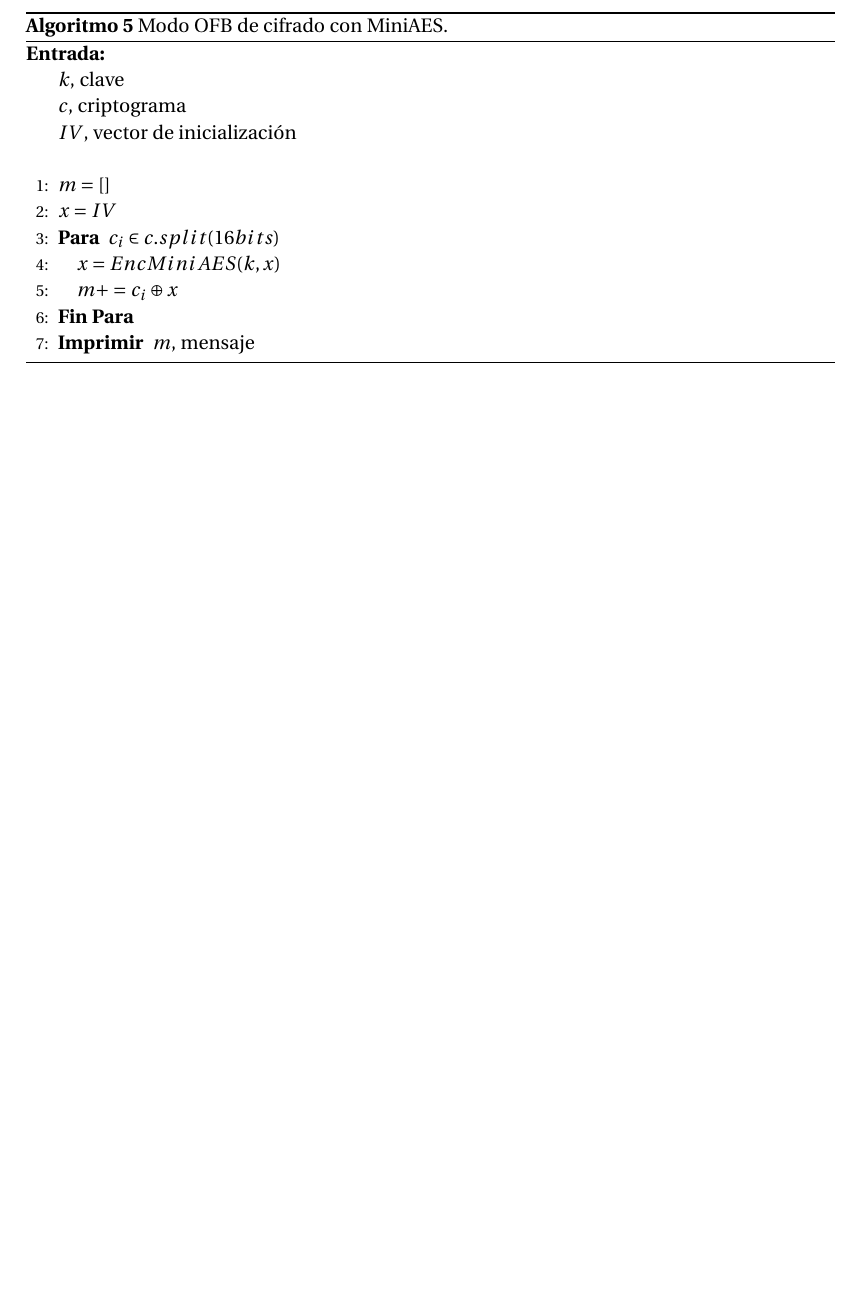
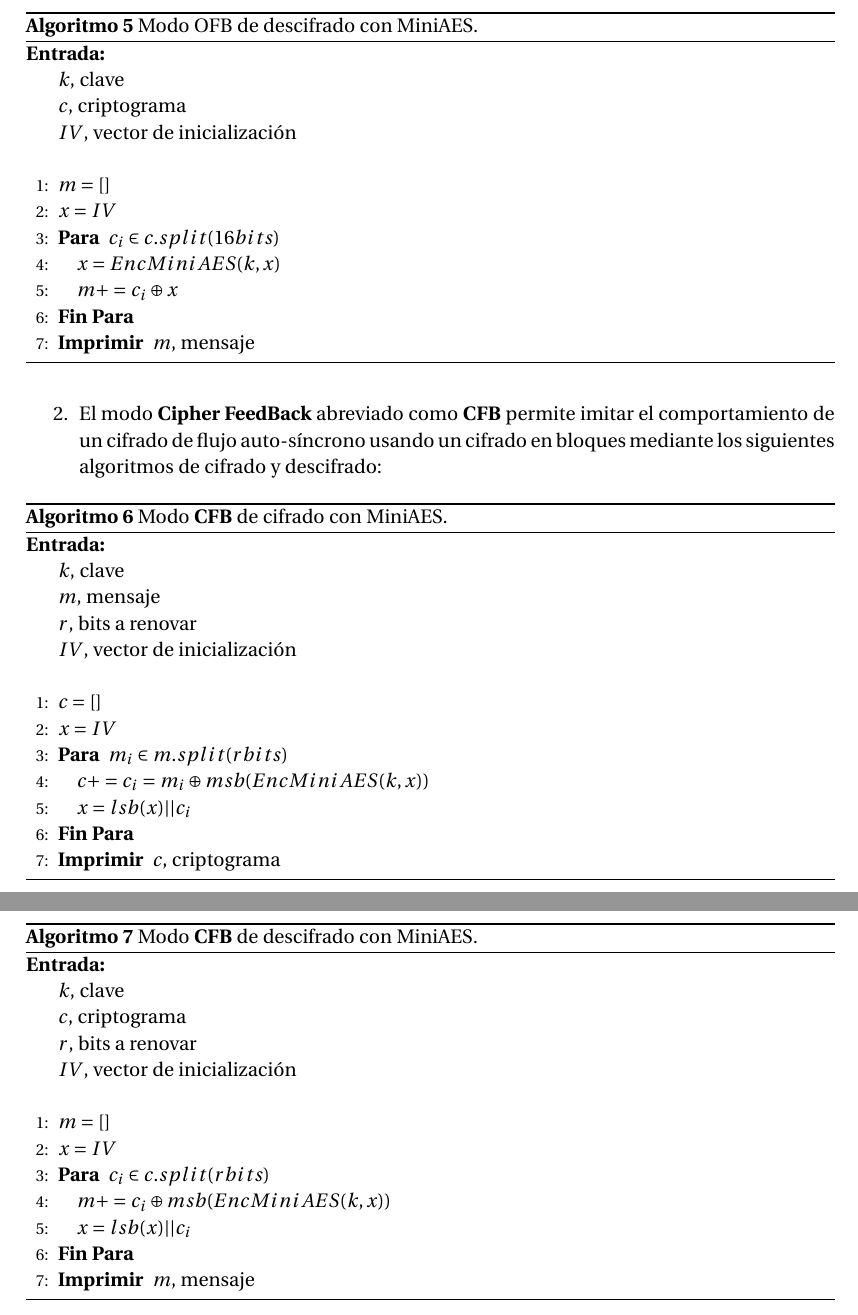
Before and after one commit to oxcar103/Practicas-TNC, a LaTeX document (Criptografía/Memoria.tex, which reads Criptografía/Ejercicio1.tex): part of page 6 of 6 before the commit and two parts of pages 6 and 7 of 7 after it, the two joined at a grey line, cut so that both start at the same text, the shorter picture padded with empty space. Compiled offline with pdfLaTeX.

Commit message:
Parte teórica del segundo apartado(CFB)

```diff
--- a/Criptografía/Ejercicio1.tex
+++ b/Criptografía/Ejercicio1.tex
@@ -146,7 +146,47 @@
 				\ENDFOR
 				\PRINT{\texttt{$m$}, mensaje}
 			\end{algorithmic}
-			\caption{Modo OFB de cifrado con MiniAES.}
+			\caption{Modo OFB de descifrado con MiniAES.}
 			\label{DecOFB}
 		\end{algorithm}
+
+		\item El modo \textbf{Cipher FeedBack} abreviado como \textbf{CFB} permite imitar el comportamiento de
+		un cifrado de flujo auto-síncrono usando un cifrado en bloques mediante los siguientes algoritmos de
+		cifrado y descifrado:
+		\begin{algorithm}[H]
+			\begin{algorithmic}[1]
+				\REQUIRE \ \\
+					\texttt{$k$}, clave\\
+					\texttt{$m$}, mensaje\\
+					\texttt{$r$}, bits a renovar\\
+					\texttt{$IV$}, vector de inicialización\\ \
+				\STATE{\texttt{$c = []$}}
+				\STATE{\texttt{$x = IV$}}
+				\FOR{\texttt{$m_i \in m.split(r bits)$}}
+					\STATE{\texttt{$c += c_i = m_i \oplus msb(EncMiniAES(k, x))$}}
+					\STATE{\texttt{$x = lsb(x) || c_i$}}
+				\ENDFOR
+				\PRINT{\texttt{$c$}, criptograma}
+			\end{algorithmic}
+			\caption{Modo \textbf{CFB} de cifrado con MiniAES.}
+			\label{EncCFB}
+		\end{algorithm}
+		\begin{algorithm}[H]
+			\begin{algorithmic}[1]
+				\REQUIRE \ \\
+					\texttt{$k$}, clave\\
+					\texttt{$c$}, criptograma\\
+					\texttt{$r$}, bits a renovar\\
+					\texttt{$IV$}, vector de inicialización\\ \
+				\STATE{\texttt{$m = []$}}
+				\STATE{\texttt{$x = IV$}}
+				\FOR{\texttt{$c_i \in c.split(r bits)$}}
+					\STATE{\texttt{$m += c_i \oplus msb(EncMiniAES(k, x))$}}
+					\STATE{\texttt{$x = lsb(x) || c_i$}}
+				\ENDFOR
+				\PRINT{\texttt{$m$}, mensaje}
+			\end{algorithmic}
+			\caption{Modo \textbf{CFB} de descifrado con MiniAES.}
+			\label{DecCFB}
+		\end{algorithm}
 	\end{enumerate}
```
